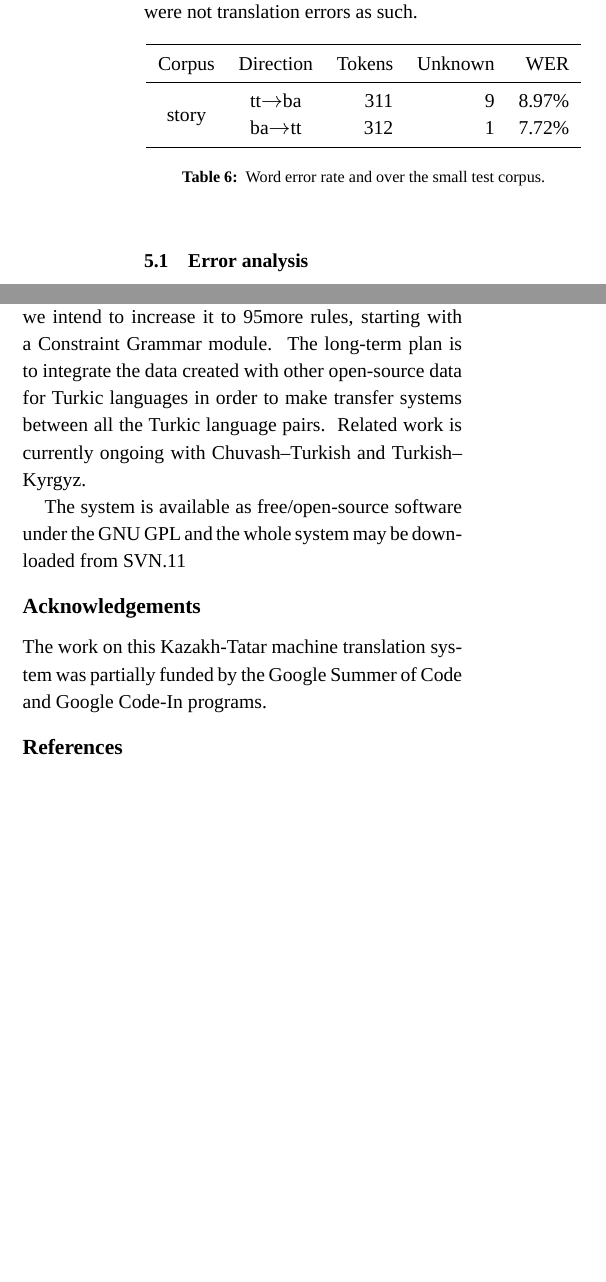
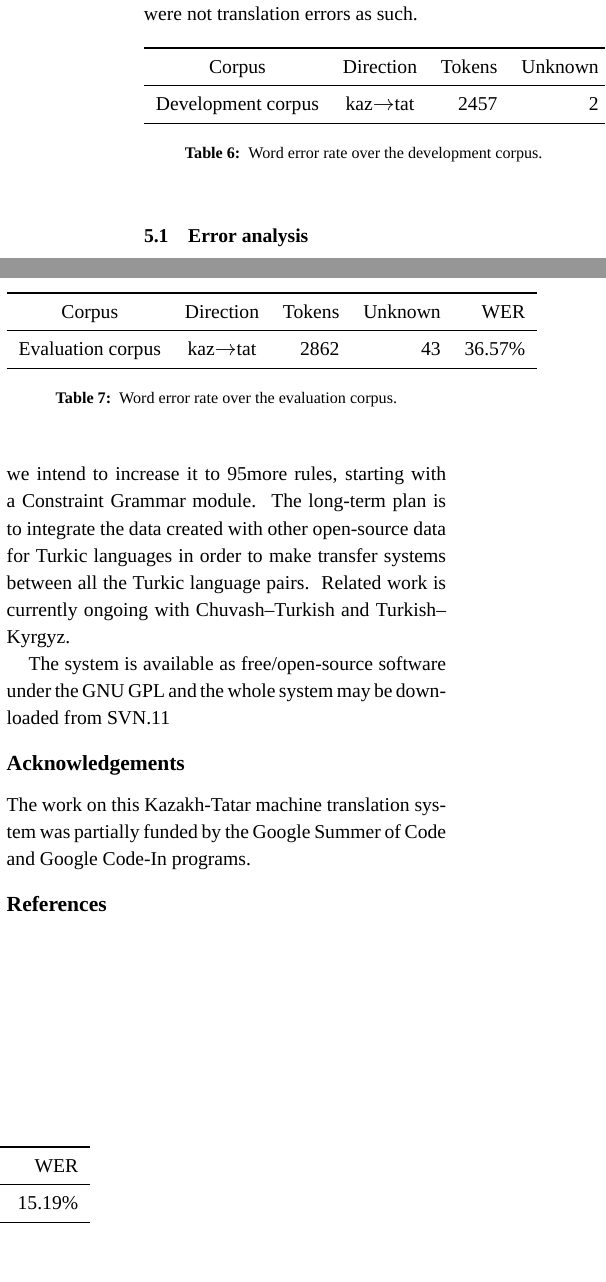
Before and after one commit to apertium/apertium-kaz-tat, a LaTeX paper (paper/paper.tex): two parts of the columns of page 7 of 7, joined at a grey line, cut so that both start at the same text, the shorter picture padded with empty space. Compiled offline with XeLaTeX; a missing font is replaced by an installed copy or a similar font.

Commit message:
wer numbers

```diff
--- a/paper/paper.tex
+++ b/paper/paper.tex
@@ -639,15 +639,29 @@ and were not translation errors as such.
   \begin{center}
   \begin{tabular}{ccrrr}
   \toprule
-   Corpus                 & Direction         & Tokens  & Unknown & WER  \\
+   Corpus                 & Direction           & Tokens  & Unknown & WER  \\
   \midrule
-   \multirow{2}{*}{story} & tt$\rightarrow$ba & 311     & 9  & 8.97\% \\
-                          & ba$\rightarrow$tt & 312     & 1  & 7.72\%  \\
+  Development corpus      & kaz$\rightarrow$tat & 2457    & 2       & 15.19\% \\
   \bottomrule
   \end{tabular}
-    \caption{Word error rate and over the small test corpus.}
+    \caption{Word error rate over the development corpus.}
  %\vspace{-2.5em}
-    \label{table:wer}
+    \label{table:wer-development}
+  \end{center}
+\end{table}
+
+\begin{table}[htbp]
+  \begin{center}
+  \begin{tabular}{ccrrr}
+  \toprule
+   Corpus                 & Direction           & Tokens  & Unknown & WER  \\
+  \midrule
+  Evaluation corpus       & kaz$\rightarrow$tat & 2862    & 43      & 36.57\% \\
+  \bottomrule
+  \end{tabular}
+    \caption{Word error rate over the evaluation corpus.}
+ %\vspace{-2.5em}
+    \label{table:wer-evaluation}
   \end{center}
 \end{table}
 
```
Also changed, not shown: paper/paper.tex (8 more changed lines).
